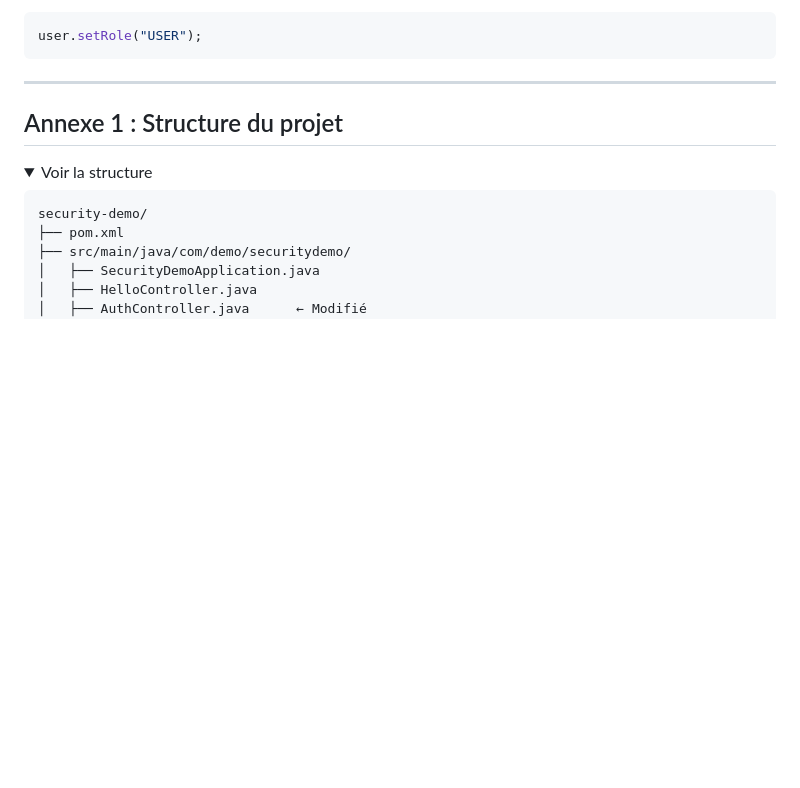
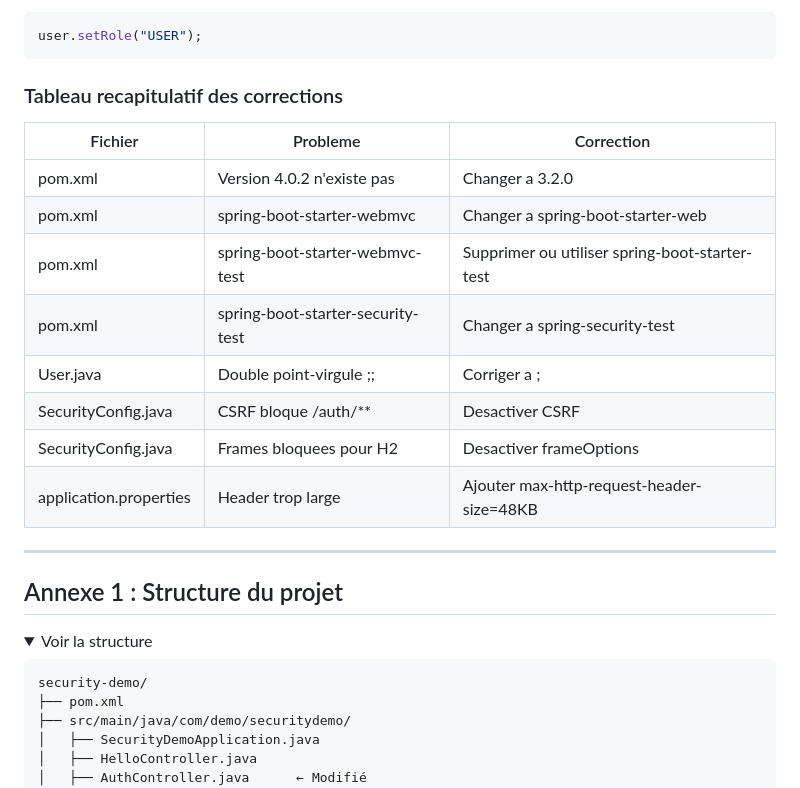
Before and after one commit to hrhouma1/inskillflow-docs-formation-spring-boot-projet-e-contact-backend, a Markdown page: cours/annexes-security-1/Module 13 — Base de données utilisateurs.md, the part around one of its changes. GitHub-like rendering; folded sections open; blank space fills up the shorter version.

Commit message:
Module 13: Ajout section complete problemes courants et solutions

````diff
--- a/cours/annexes-security-1/Module 13 — Base de données utilisateurs.md
+++ b/cours/annexes-security-1/Module 13 — Base de données utilisateurs.md
@@ -657,6 +832,19 @@ user.setRole("USER");
 ```
 
 </details>
+
+### Tableau recapitulatif des corrections
+
+| Fichier | Probleme | Correction |
+|---------|----------|------------|
+| pom.xml | Version 4.0.2 n'existe pas | Changer a 3.2.0 |
+| pom.xml | spring-boot-starter-webmvc | Changer a spring-boot-starter-web |
+| pom.xml | spring-boot-starter-webmvc-test | Supprimer ou utiliser spring-boot-starter-test |
+| pom.xml | spring-boot-starter-security-test | Changer a spring-security-test |
+| User.java | Double point-virgule ;; | Corriger a ; |
+| SecurityConfig.java | CSRF bloque /auth/** | Desactiver CSRF |
+| SecurityConfig.java | Frames bloquees pour H2 | Desactiver frameOptions |
+| application.properties | Header trop large | Ajouter max-http-request-header-size=48KB |
 
 ---
 
````
Also changed, not shown: other parts of cours/annexes-security-1/Module 13 — Base de données utilisateurs.md (+188 -13 lines).
